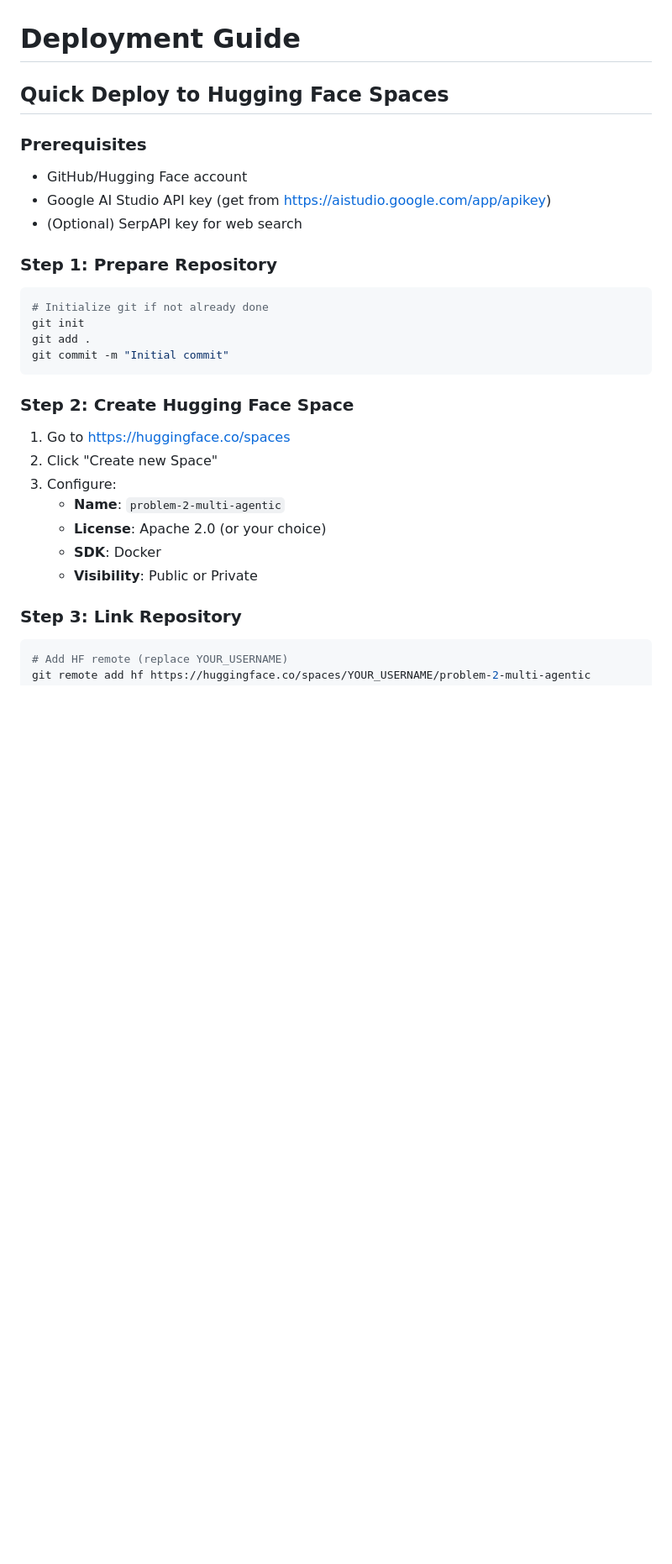
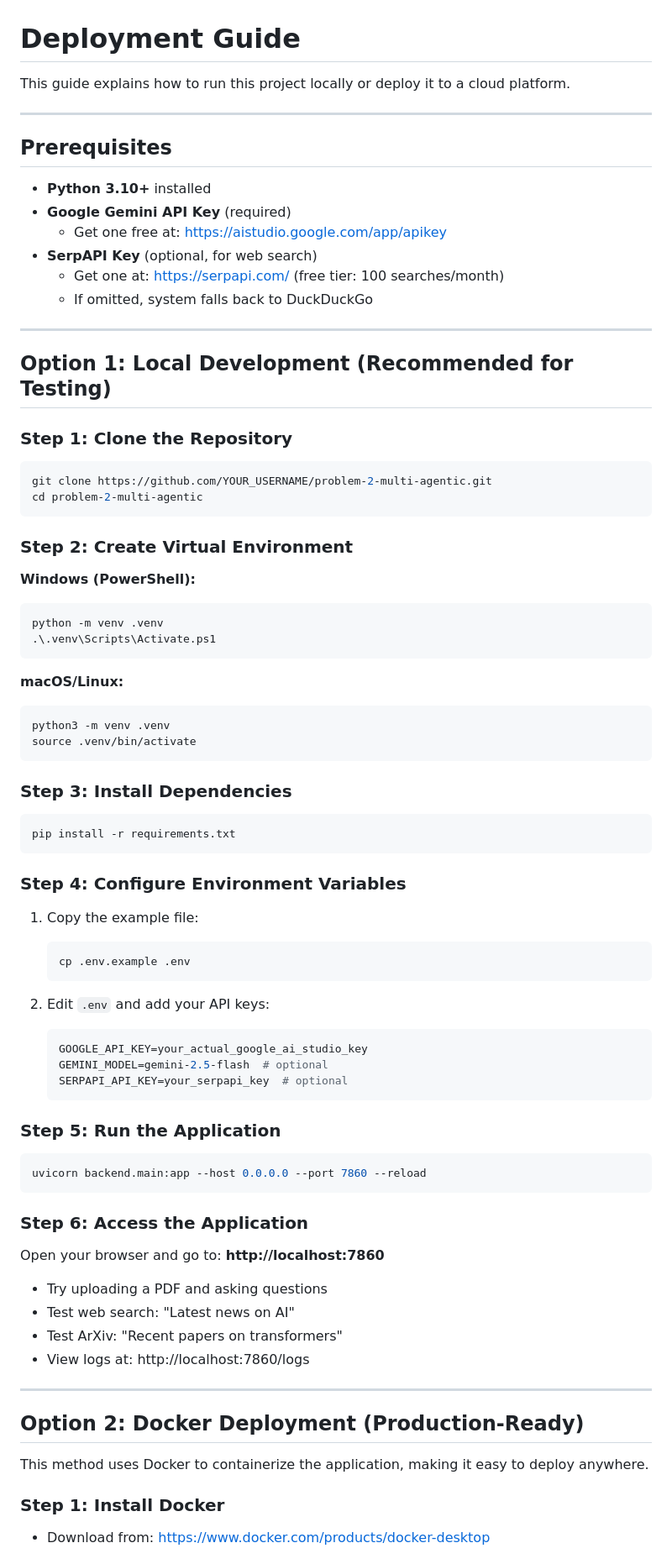
Before and after one commit to Rasika-K06/multi-agent-system, a Markdown page: DEPLOYMENT.md, the part around one of its changes. Shown at 84% size. GitHub-like rendering; blank space fills up the shorter version.

````diff
--- a/DEPLOYMENT.md
+++ b/DEPLOYMENT.md
@@ -1,29 +1,80 @@
 # Deployment Guide
 
-## Quick Deploy to Hugging Face Spaces
+This guide explains how to run this project locally or deploy it to a cloud platform.
 
-### Prerequisites
-- GitHub/Hugging Face account
-- Google AI Studio API key (get from https://aistudio.google.com/app/apikey)
-- (Optional) SerpAPI key for web search
+---
 
-### Step 1: Prepare Repository
+## Prerequisites
+
+- **Python 3.10+** installed
+- **Google Gemini API Key** (required)
+  - Get one free at: https://aistudio.google.com/app/apikey
+- **SerpAPI Key** (optional, for web search)
+  - Get one at: https://serpapi.com/ (free tier: 100 searches/month)
+  - If omitted, system falls back to DuckDuckGo
+
+---
+
+## Option 1: Local Development (Recommended for Testing)
+
+### Step 1: Clone the Repository
 ```bash
-# Initialize git if not already done
-git init
-git add .
-git commit -m "Initial commit"
+git clone https://github.com/YOUR_USERNAME/problem-2-multi-agentic.git
+cd problem-2-multi-agentic
 ```
 
-### Step 2: Create Hugging Face Space
-1. Go to https://huggingface.co/spaces
-2. Click "Create new Space"
-3. Configure:
-   - **Name**: `problem-2-multi-agentic`
-   - **License**: Apache 2.0 (or your choice)
-   - **SDK**: Docker
-   - **Visibility**: Public or Private
+### Step 2: Create Virtual Environment
 
-### Step 3: Link Repository
+**Windows (PowerShell):**
+```powershell
+python -m venv .venv
+.\.venv\Scripts\Activate.ps1
+```
+
+**macOS/Linux:**
 ```bash
-# Add HF remote (replace YOUR_USERNAME)
+python3 -m venv .venv
+source .venv/bin/activate
+```
+
+### Step 3: Install Dependencies
+```bash
+pip install -r requirements.txt
+```
+
+### Step 4: Configure Environment Variables
+
+1. Copy the example file:
+   ```bash
+   cp .env.example .env
+   ```
+
+2. Edit `.env` and add your API keys:
+   ```bash
+   GOOGLE_API_KEY=your_actual_google_ai_studio_key
+   GEMINI_MODEL=gemini-2.5-flash  # optional
+   SERPAPI_API_KEY=your_serpapi_key  # optional
+   ```
+
+### Step 5: Run the Application
+```bash
+uvicorn backend.main:app --host 0.0.0.0 --port 7860 --reload
+```
+
+### Step 6: Access the Application
+Open your browser and go to: **http://localhost:7860**
+
+- Try uploading a PDF and asking questions
+- Test web search: "Latest news on AI"
+- Test ArXiv: "Recent papers on transformers"
+- View logs at: http://localhost:7860/logs
+
+---
+
+## Option 2: Docker Deployment (Production-Ready)
+
+This method uses Docker to containerize the application, making it easy to deploy anywhere.
+
+### Step 1: Install Docker
+- Download from: https://www.docker.com/products/docker-desktop
+
````
Also changed, not shown: other parts of DEPLOYMENT.md (+146 -111 lines).
